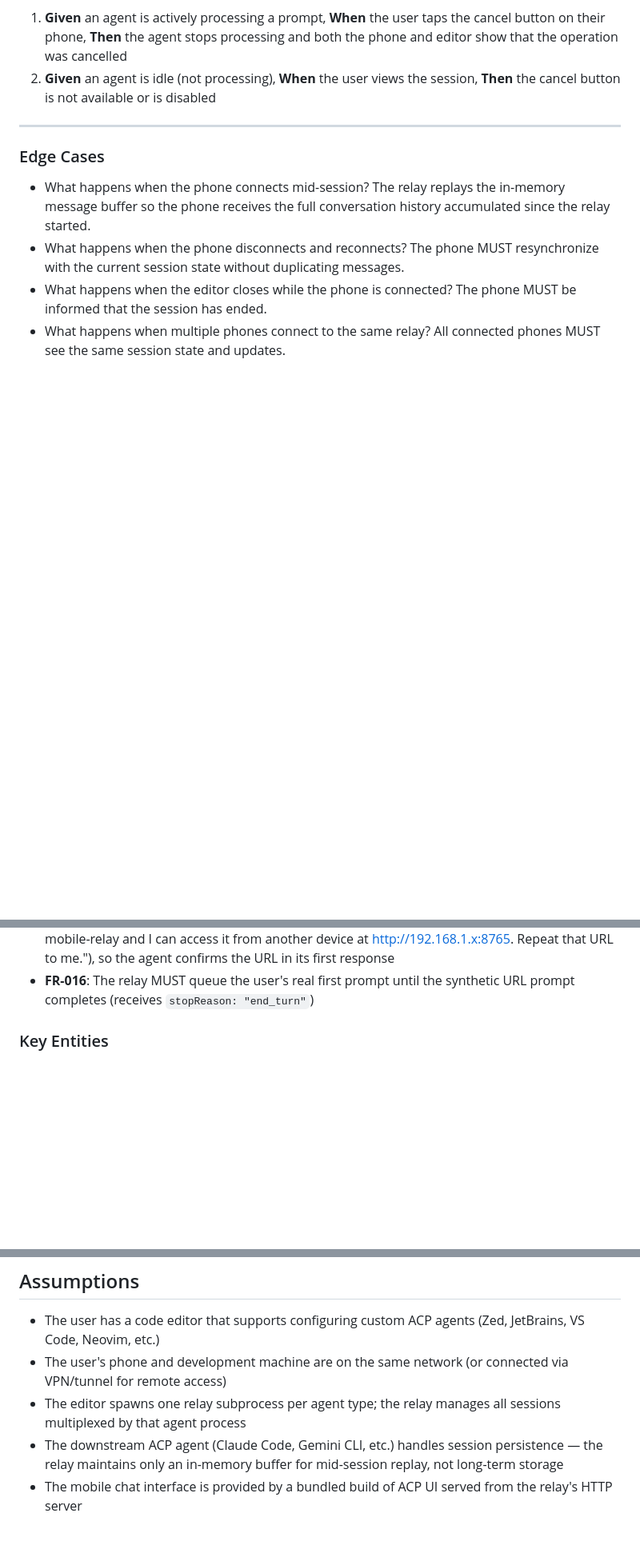
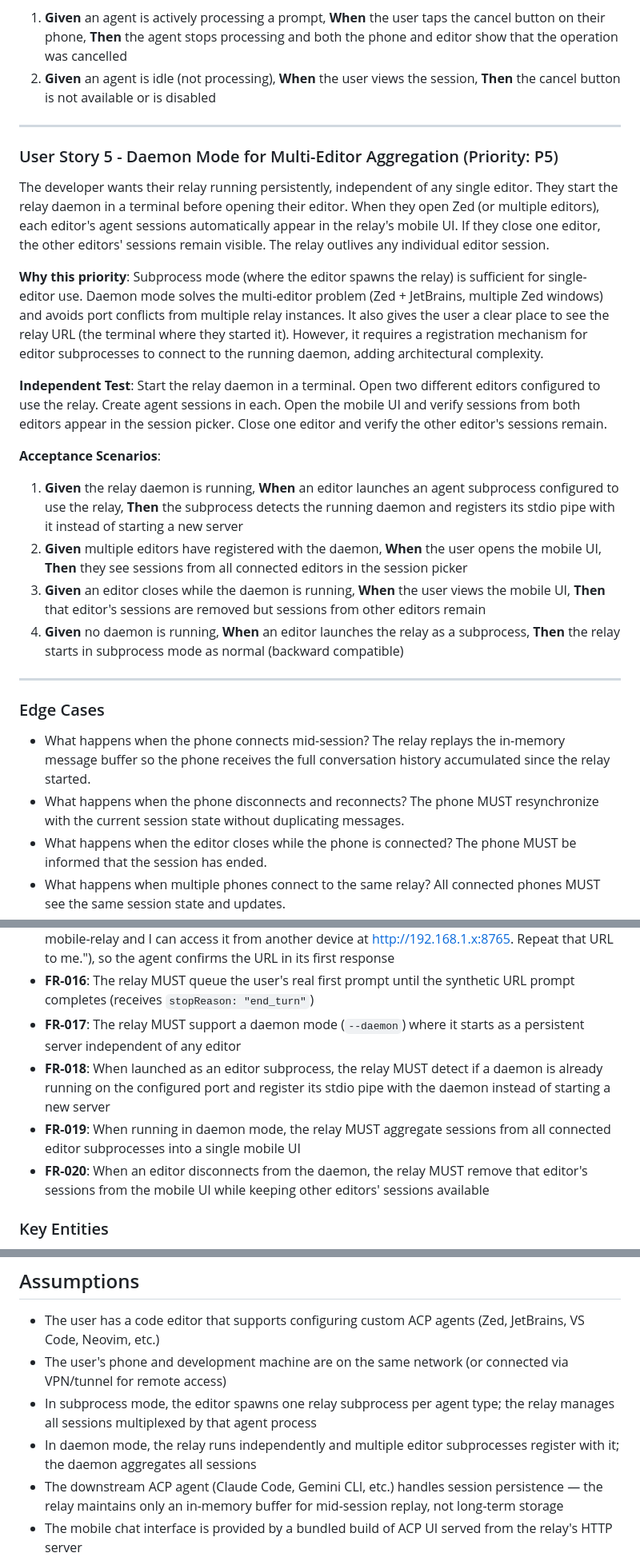
Before and after one commit to mturley/acp-web-relay, a Markdown page: specs/001-acp-relay-proxy/spec.md, 3 parts joined by grey strips. Shown at 80% size. GitHub-like rendering; blank space fills up the shorter version.

Commit message:
docs: add daemon mode (US5) and URL discoverability via synthetic prompt
Adds User Story 5 for optional daemon mode that aggregates sessions
from multiple editors. Adds FR-015 through FR-020 covering synthetic
URL prompt on session start, prompt queuing, daemon lifecycle, and
subprocess-to-daemon registration. New edge cases for port conflicts
and daemon shutdown graceful degradation.

Co-Authored-By: Claude Opus 4.6 (1M context) <noreply@anthropic.com>
Signed-off-by: Mike Turley <mike.turley@alum.cs.umass.edu>

```diff
--- a/specs/001-acp-relay-proxy/spec.md
+++ b/specs/001-acp-relay-proxy/spec.md
@@ -83,6 +83,23 @@ The developer sees the agent doing something unexpected or taking too long. From
 
 ---
 
+### User Story 5 - Daemon Mode for Multi-Editor Aggregation (Priority: P5)
+
+The developer wants their relay running persistently, independent of any single editor. They start the relay daemon in a terminal before opening their editor. When they open Zed (or multiple editors), each editor's agent sessions automatically appear in the relay's mobile UI. If they close one editor, the other editors' sessions remain visible. The relay outlives any individual editor session.
+
+**Why this priority**: Subprocess mode (where the editor spawns the relay) is sufficient for single-editor use. Daemon mode solves the multi-editor problem (Zed + JetBrains, multiple Zed windows) and avoids port conflicts from multiple relay instances. It also gives the user a clear place to see the relay URL (the terminal where they started it). However, it requires a registration mechanism for editor subprocesses to connect to the running daemon, adding architectural complexity.
+
+**Independent Test**: Start the relay daemon in a terminal. Open two different editors configured to use the relay. Create agent sessions in each. Open the mobile UI and verify sessions from both editors appear in the session picker. Close one editor and verify the other editor's sessions remain.
+
+**Acceptance Scenarios**:
+
+1. **Given** the relay daemon is running, **When** an editor launches an agent subprocess configured to use the relay, **Then** the subprocess detects the running daemon and registers its stdio pipe with it instead of starting a new server
+2. **Given** multiple editors have registered with the daemon, **When** the user opens the mobile UI, **Then** they see sessions from all connected editors in the session picker
+3. **Given** an editor closes while the daemon is running, **When** the user views the mobile UI, **Then** that editor's sessions are removed but sessions from other editors remain
+4. **Given** no daemon is running, **When** an editor launches the relay as a subprocess, **Then** the relay starts in subprocess mode as normal (backward compatible)
+
+---
+
 ### Edge Cases
 
 - What happens when the phone connects mid-session? The relay replays the in-memory message buffer so the phone receives the full conversation history accumulated since the relay started.
@@ -113,6 +132,10 @@ The developer sees the agent doing something unexpected or taking too long. From
 - **FR-014**: The relay MUST print the local network URL on startup so users can find it easily
 - **FR-015**: On each new session, the relay MUST send a synthetic prompt to the agent that includes the relay's mobile URL, phrased as the user's own statement (e.g., "This session is using acp-mobile-relay and I can access it from another device at http://192.168.1.x:8765. Repeat that URL to me."), so the agent confirms the URL in its first response
 - **FR-016**: The relay MUST queue the user's real first prompt until the synthetic URL prompt completes (receives `stopReason: "end_turn"`)
+- **FR-017**: The relay MUST support a daemon mode (`--daemon`) where it starts as a persistent server independent of any editor
+- **FR-018**: When launched as an editor subprocess, the relay MUST detect if a daemon is already running on the configured port and register its stdio pipe with the daemon instead of starting a new server
+- **FR-019**: When running in daemon mode, the relay MUST aggregate sessions from all connected editor subprocesses into a single mobile UI
+- **FR-020**: When an editor disconnects from the daemon, the relay MUST remove that editor's sessions from the mobile UI while keeping other editors' sessions available
 
 ### Key Entities
 
@@ -136,7 +159,8 @@ The developer sees the agent doing something unexpected or taking too long. From
 
 - The user has a code editor that supports configuring custom ACP agents (Zed, JetBrains, VS Code, Neovim, etc.)
 - The user's phone and development machine are on the same network (or connected via VPN/tunnel for remote access)
-- The editor spawns one relay subprocess per agent type; the relay manages all sessions multiplexed by that agent process
+- In subprocess mode, the editor spawns one relay subprocess per agent type; the relay manages all sessions multiplexed by that agent process
+- In daemon mode, the relay runs independently and multiple editor subprocesses register with it; the daemon aggregates all sessions
 - The downstream ACP agent (Claude Code, Gemini CLI, etc.) handles session persistence — the relay maintains only an in-memory buffer for mid-session replay, not long-term storage
 - The mobile chat interface is provided by a bundled build of ACP UI served from the relay's HTTP server
 - The session picker (landing page) is the only custom UI the relay builds; the chat interface is ACP UI
```
Also changed, not shown: other parts of specs/001-acp-relay-proxy/spec.md (+2 -0 lines).
